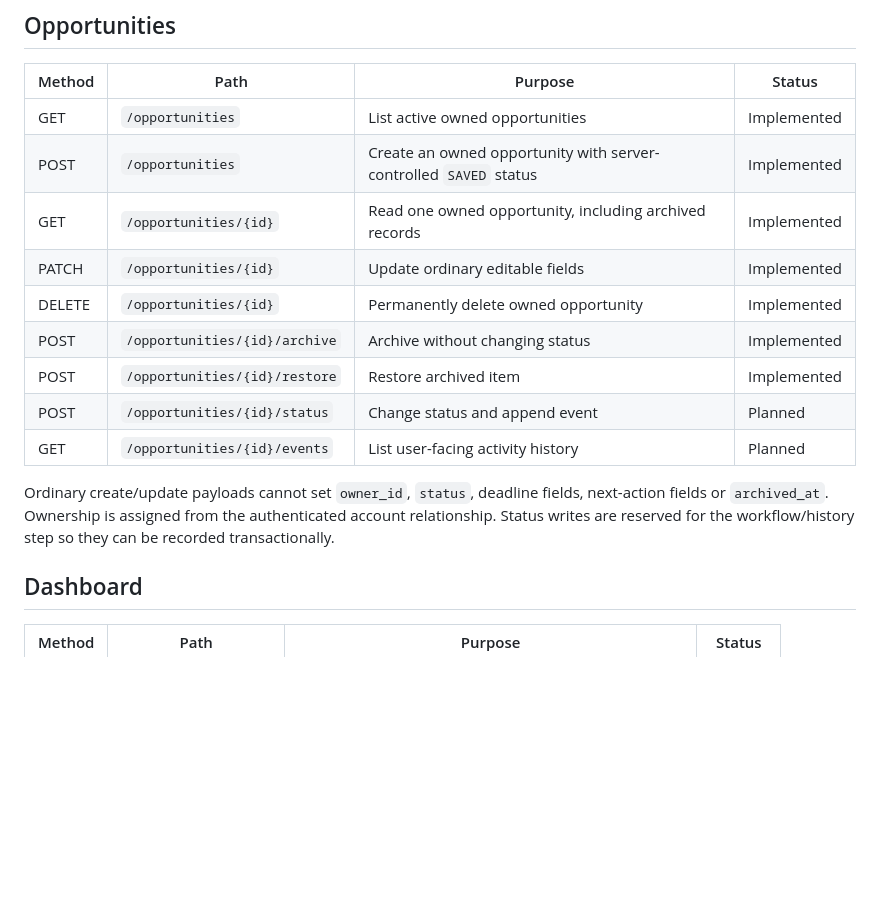
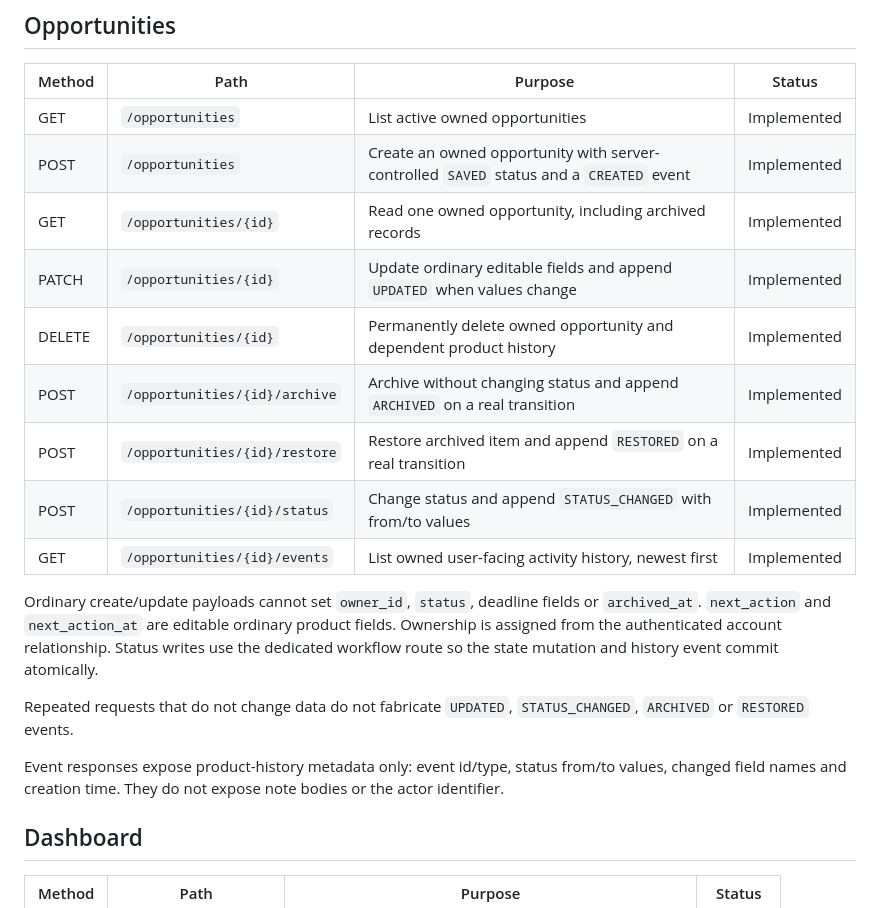
Before and after one commit to Imad-cpp/opportunity-tracker, a Markdown page: docs/API_MAP.md, the part around the change. Rendered like a GitHub page; blank space fills up the shorter version.

Commit message:
docs: document workflow history API

```diff
--- a/docs/API_MAP.md
+++ b/docs/API_MAP.md
@@ -20,16 +20,20 @@ Sanctum CSRF/session bootstrap uses Laravel's `/sanctum/csrf-cookie` framework e
 | Method | Path | Purpose | Status |
 |---|---|---|---|
 | GET | `/opportunities` | List active owned opportunities | Implemented |
-| POST | `/opportunities` | Create an owned opportunity with server-controlled `SAVED` status | Implemented |
+| POST | `/opportunities` | Create an owned opportunity with server-controlled `SAVED` status and a `CREATED` event | Implemented |
 | GET | `/opportunities/{id}` | Read one owned opportunity, including archived records | Implemented |
-| PATCH | `/opportunities/{id}` | Update ordinary editable fields | Implemented |
-| DELETE | `/opportunities/{id}` | Permanently delete owned opportunity | Implemented |
-| POST | `/opportunities/{id}/archive` | Archive without changing status | Implemented |
-| POST | `/opportunities/{id}/restore` | Restore archived item | Implemented |
-| POST | `/opportunities/{id}/status` | Change status and append event | Planned |
-| GET | `/opportunities/{id}/events` | List user-facing activity history | Planned |
+| PATCH | `/opportunities/{id}` | Update ordinary editable fields and append `UPDATED` when values change | Implemented |
+| DELETE | `/opportunities/{id}` | Permanently delete owned opportunity and dependent product history | Implemented |
+| POST | `/opportunities/{id}/archive` | Archive without changing status and append `ARCHIVED` on a real transition | Implemented |
+| POST | `/opportunities/{id}/restore` | Restore archived item and append `RESTORED` on a real transition | Implemented |
+| POST | `/opportunities/{id}/status` | Change status and append `STATUS_CHANGED` with from/to values | Implemented |
+| GET | `/opportunities/{id}/events` | List owned user-facing activity history, newest first | Implemented |
 
-Ordinary create/update payloads cannot set `owner_id`, `status`, deadline fields, next-action fields or `archived_at`. Ownership is assigned from the authenticated account relationship. Status writes are reserved for the workflow/history step so they can be recorded transactionally.
+Ordinary create/update payloads cannot set `owner_id`, `status`, deadline fields or `archived_at`. `next_action` and `next_action_at` are editable ordinary product fields. Ownership is assigned from the authenticated account relationship. Status writes use the dedicated workflow route so the state mutation and history event commit atomically.
+
+Repeated requests that do not change data do not fabricate `UPDATED`, `STATUS_CHANGED`, `ARCHIVED` or `RESTORED` events.
+
+Event responses expose product-history metadata only: event id/type, status from/to values, changed field names and creation time. They do not expose note bodies or the actor identifier.
 
 ## Dashboard
 
```
